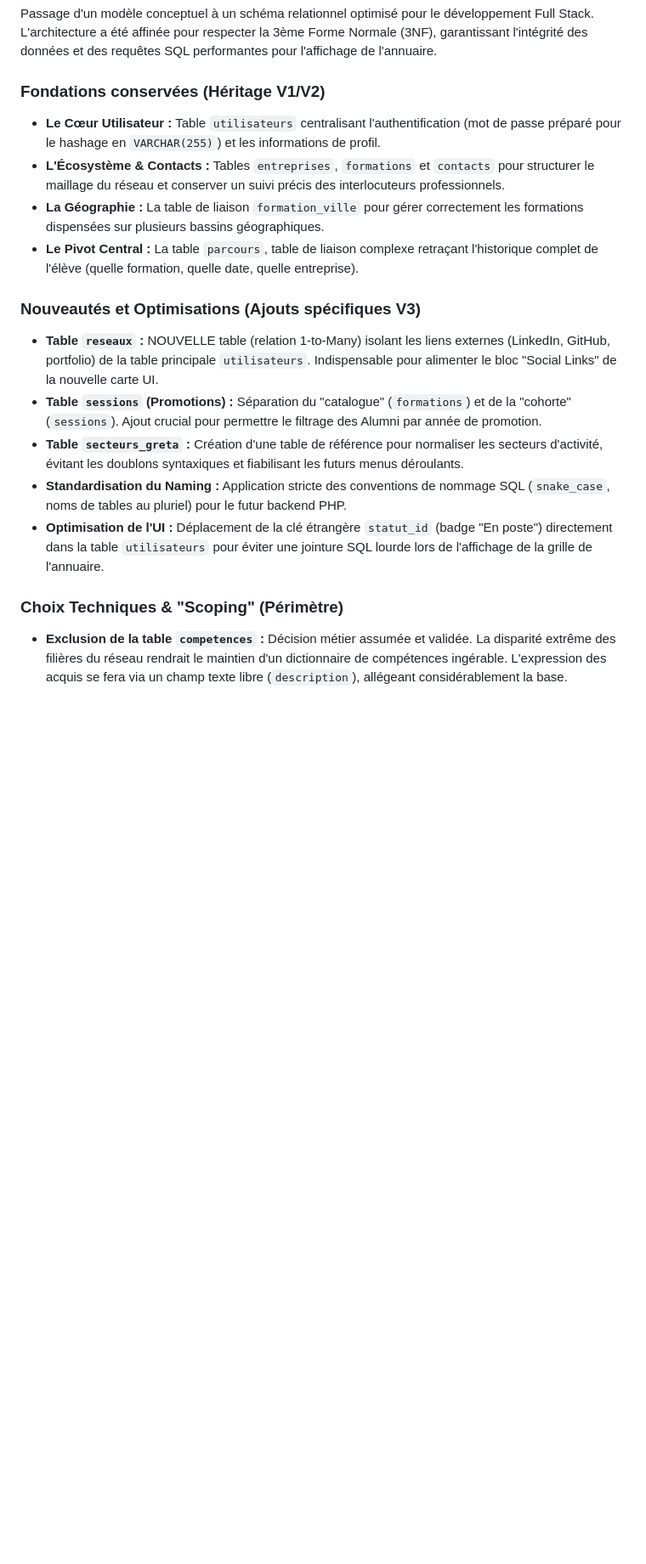
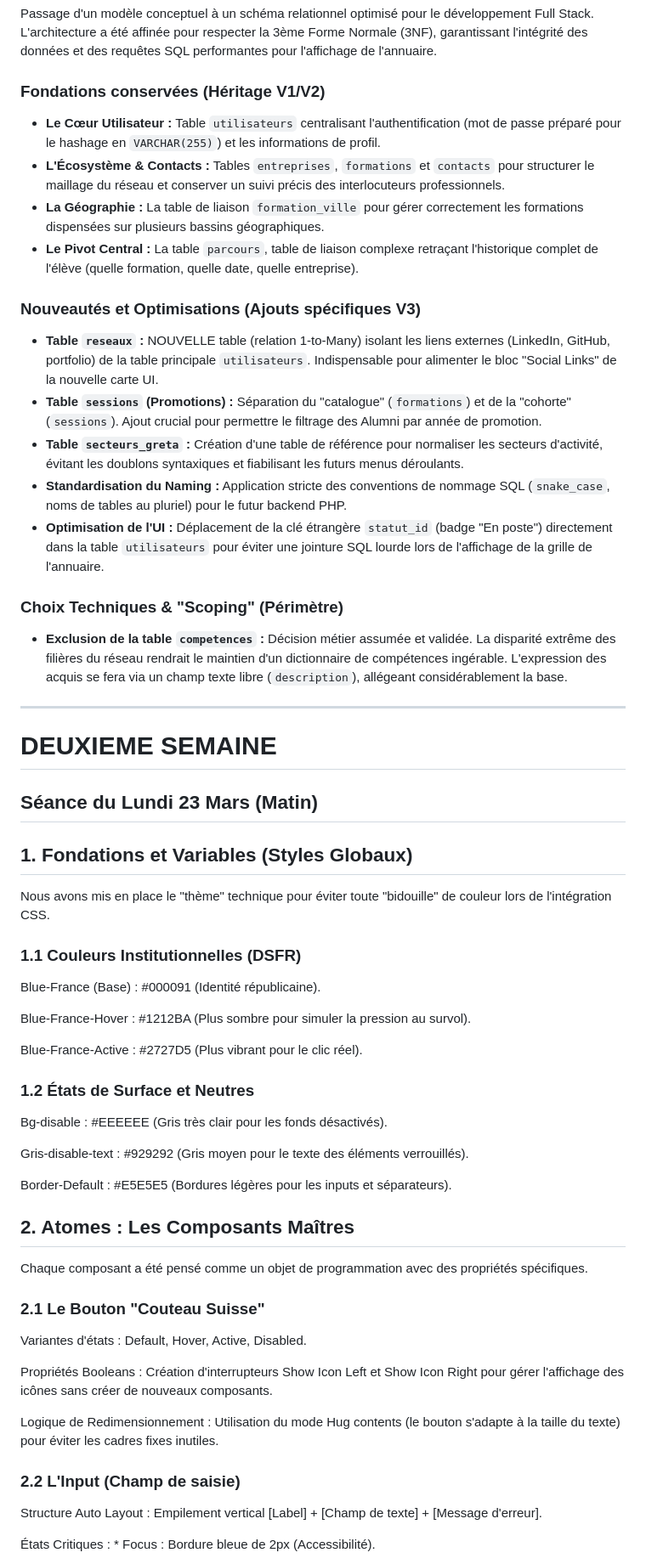
Before and after one commit to Malaury-prog/PROJET-ALUMNI, a Markdown page: documentation.md, the part around one of its changes. Shown at 85% size. Drawn GitHub-style; blank space fills up the shorter version.

```diff
--- a/documentation.md
+++ b/documentation.md
@@ -194,17 +198,65 @@ Revue de l'architecture avec le formateur sur DrawMySQL :
 Passage d'un modèle conceptuel à un schéma relationnel optimisé pour le développement Full Stack. L'architecture a été affinée pour respecter la 3ème Forme Normale (3NF), garantissant l'intégrité des données et des requêtes SQL performantes pour l'affichage de l'annuaire.
 
-###  Fondations conservées (Héritage V1/V2)
-* **Le Cœur Utilisateur :** Table `utilisateurs` centralisant l'authentification (mot de passe préparé pour le hashage en `VARCHAR(255)`) et les informations de profil.
-* **L'Écosystème & Contacts :** Tables `entreprises`, `formations` et `contacts` pour structurer le maillage du réseau et conserver un suivi précis des interlocuteurs professionnels.
-* **La Géographie :** La table de liaison `formation_ville` pour gérer correctement les formations dispensées sur plusieurs bassins géographiques.
-* **Le Pivot Central :** La table `parcours`, table de liaison complexe retraçant l'historique complet de l'élève (quelle formation, quelle date, quelle entreprise).
+### Fondations conservées (Héritage V1/V2)
 
-###  Nouveautés et Optimisations (Ajouts spécifiques V3)
-* **Table `reseaux` :** NOUVELLE table (relation 1-to-Many) isolant les liens externes (LinkedIn, GitHub, portfolio) de la table principale `utilisateurs`. Indispensable pour alimenter le bloc "Social Links" de la nouvelle carte UI.
-* **Table `sessions` (Promotions) :** Séparation du "catalogue" (`formations`) et de la "cohorte" (`sessions`). Ajout crucial pour permettre le filtrage des Alumni par année de promotion.
-* **Table `secteurs_greta` :** Création d'une table de référence pour normaliser les secteurs d'activité, évitant les doublons syntaxiques et fiabilisant les futurs menus déroulants.
-* **Standardisation du Naming :** Application stricte des conventions de nommage SQL (`snake_case`, noms de tables au pluriel) pour le futur backend PHP.
-* **Optimisation de l'UI :** Déplacement de la clé étrangère `statut_id` (badge "En poste") directement dans la table `utilisateurs` pour éviter une jointure SQL lourde lors de l'affichage de la grille de l'annuaire.
+- **Le Cœur Utilisateur :** Table `utilisateurs` centralisant l'authentification (mot de passe préparé pour le hashage en `VARCHAR(255)`) et les informations de profil.
+- **L'Écosystème & Contacts :** Tables `entreprises`, `formations` et `contacts` pour structurer le maillage du réseau et conserver un suivi précis des interlocuteurs professionnels.
+- **La Géographie :** La table de liaison `formation_ville` pour gérer correctement les formations dispensées sur plusieurs bassins géographiques.
+- **Le Pivot Central :** La table `parcours`, table de liaison complexe retraçant l'historique complet de l'élève (quelle formation, quelle date, quelle entreprise).
 
-###  Choix Techniques & "Scoping" (Périmètre)
-* **Exclusion de la table `competences` :** Décision métier assumée et validée. La disparité extrême des filières du réseau rendrait le maintien d'un dictionnaire de compétences ingérable. L'expression des acquis se fera via un champ texte libre (`description`), allégeant considérablement la base.
+### Nouveautés et Optimisations (Ajouts spécifiques V3)
+
+- **Table `reseaux` :** NOUVELLE table (relation 1-to-Many) isolant les liens externes (LinkedIn, GitHub, portfolio) de la table principale `utilisateurs`. Indispensable pour alimenter le bloc "Social Links" de la nouvelle carte UI.
+- **Table `sessions` (Promotions) :** Séparation du "catalogue" (`formations`) et de la "cohorte" (`sessions`). Ajout crucial pour permettre le filtrage des Alumni par année de promotion.
+- **Table `secteurs_greta` :** Création d'une table de référence pour normaliser les secteurs d'activité, évitant les doublons syntaxiques et fiabilisant les futurs menus déroulants.
+- **Standardisation du Naming :** Application stricte des conventions de nommage SQL (`snake_case`, noms de tables au pluriel) pour le futur backend PHP.
+- **Optimisation de l'UI :** Déplacement de la clé étrangère `statut_id` (badge "En poste") directement dans la table `utilisateurs` pour éviter une jointure SQL lourde lors de l'affichage de la grille de l'annuaire.
+
+### Choix Techniques & "Scoping" (Périmètre)
+
+- **Exclusion de la table `competences` :** Décision métier assumée et validée. La disparité extrême des filières du réseau rendrait le maintien d'un dictionnaire de compétences ingérable. L'expression des acquis se fera via un champ texte libre (`description`), allégeant considérablement la base.
+
+---
+
+# DEUXIEME SEMAINE
+
+## Séance du Lundi 23 Mars (Matin)
+
+## 1. Fondations et Variables (Styles Globaux)
+
+Nous avons mis en place le "thème" technique pour éviter toute "bidouille" de couleur lors de l'intégration CSS.
+
+### 1.1 Couleurs Institutionnelles (DSFR)
+
+Blue-France (Base) : #000091 (Identité républicaine).
+
+Blue-France-Hover : #1212BA (Plus sombre pour simuler la pression au survol).
+
+Blue-France-Active : #2727D5 (Plus vibrant pour le clic réel).
+
+### 1.2 États de Surface et Neutres
+
+Bg-disable : #EEEEEE (Gris très clair pour les fonds désactivés).
+
+Gris-disable-text : #929292 (Gris moyen pour le texte des éléments verrouillés).
+
+Border-Default : #E5E5E5 (Bordures légères pour les inputs et séparateurs).
+
+## 2. Atomes : Les Composants Maîtres
+
+Chaque composant a été pensé comme un objet de programmation avec des propriétés spécifiques.
+
+### 2.1 Le Bouton "Couteau Suisse"
+
+Variantes d'états : Default, Hover, Active, Disabled.
+
+Propriétés Booleans : Création d'interrupteurs Show Icon Left et Show Icon Right pour gérer l'affichage des icônes sans créer de nouveaux composants.
+
+Logique de Redimensionnement : Utilisation du mode Hug contents (le bouton s'adapte à la taille du texte) pour éviter les cadres fixes inutiles.
+
+### 2.2 L'Input (Champ de saisie)
+
+Structure Auto Layout : Empilement vertical [Label] + [Champ de texte] + [Message d'erreur].
+
+États Critiques : \* Focus : Bordure bleue de 2px (Accessibilité).
+
```
Also changed, not shown: other parts of documentation.md (+79 -44 lines).
